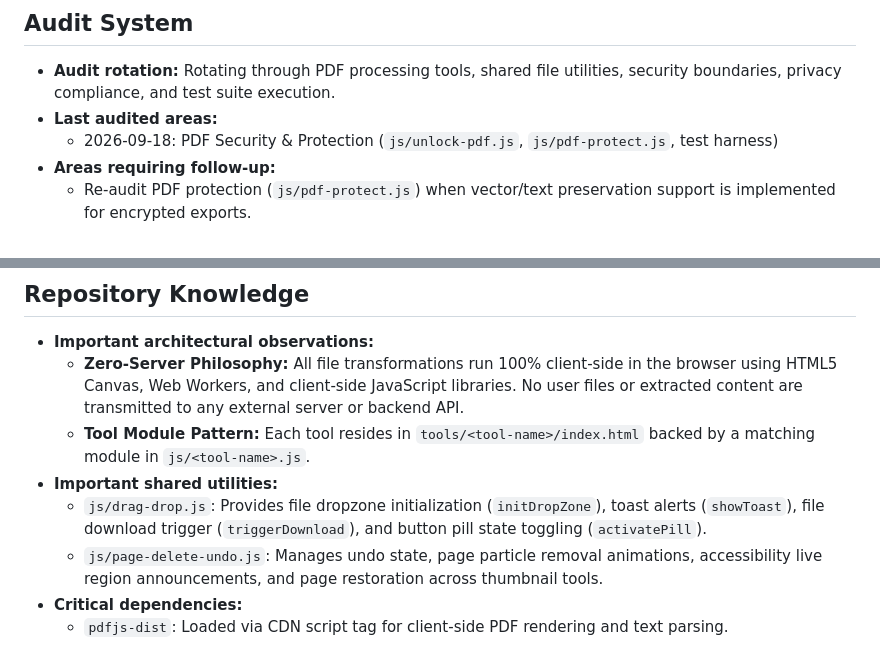
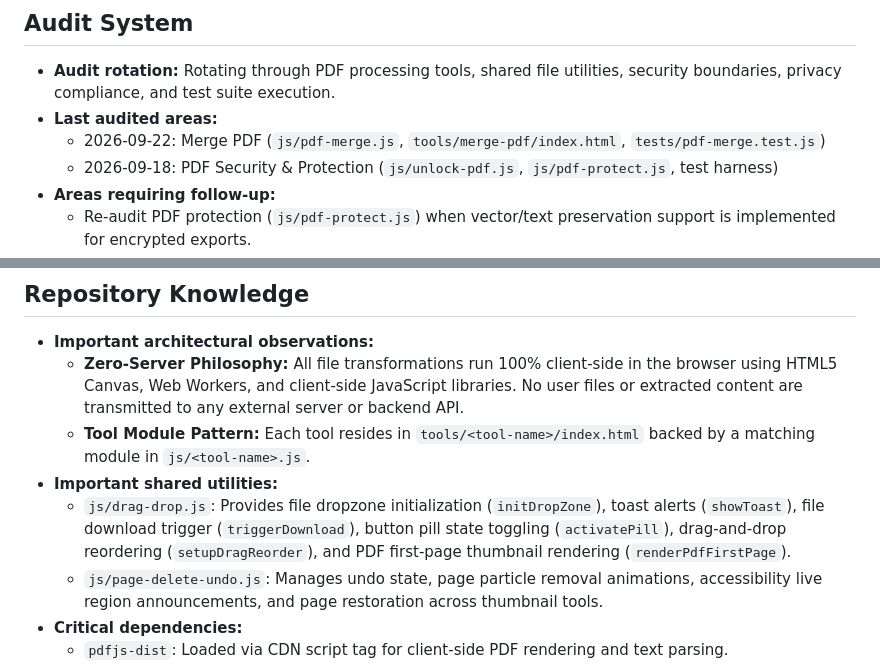
Before and after one commit to unfollowaman/flipp, a Markdown page: docs/FLIPP_AUDIT_KNOWLEDGE.md, 2 parts joined by grey strips. Rendered like a GitHub page.

```diff
--- a/docs/FLIPP_AUDIT_KNOWLEDGE.md
+++ b/docs/FLIPP_AUDIT_KNOWLEDGE.md
@@ -4,6 +4,7 @@
 
 - **Audit rotation:** Rotating through PDF processing tools, shared file utilities, security boundaries, privacy compliance, and test suite execution.
 - **Last audited areas:**
+  - 2026-09-22: Merge PDF (`js/pdf-merge.js`, `tools/merge-pdf/index.html`, `tests/pdf-merge.test.js`)
   - 2026-09-18: PDF Security & Protection (`js/unlock-pdf.js`, `js/pdf-protect.js`, test harness)
 - **Areas requiring follow-up:**
   - Re-audit PDF protection (`js/pdf-protect.js`) when vector/text preservation support is implemented for encrypted exports.
@@ -17,7 +18,7 @@
   - **Zero-Server Philosophy:** All file transformations run 100% client-side in the browser using HTML5 Canvas, Web Workers, and client-side JavaScript libraries. No user files or extracted content are transmitted to any external server or backend API.
   - **Tool Module Pattern:** Each tool resides in `tools/<tool-name>/index.html` backed by a matching module in `js/<tool-name>.js`.
 - **Important shared utilities:**
-  - `js/drag-drop.js`: Provides file dropzone initialization (`initDropZone`), toast alerts (`showToast`), file download trigger (`triggerDownload`), and button pill state toggling (`activatePill`).
+  - `js/drag-drop.js`: Provides file dropzone initialization (`initDropZone`), toast alerts (`showToast`), file download trigger (`triggerDownload`), button pill state toggling (`activatePill`), drag-and-drop reordering (`setupDragReorder`), and PDF first-page thumbnail rendering (`renderPdfFirstPage`).
   - `js/page-delete-undo.js`: Manages undo state, page particle removal animations, accessibility live region announcements, and page restoration across thumbnail tools.
 - **Critical dependencies:**
   - `pdfjs-dist`: Loaded via CDN script tag for client-side PDF rendering and text parsing.
```
Also changed, not shown: other parts of docs/FLIPP_AUDIT_KNOWLEDGE.md (+35 -0 lines).
